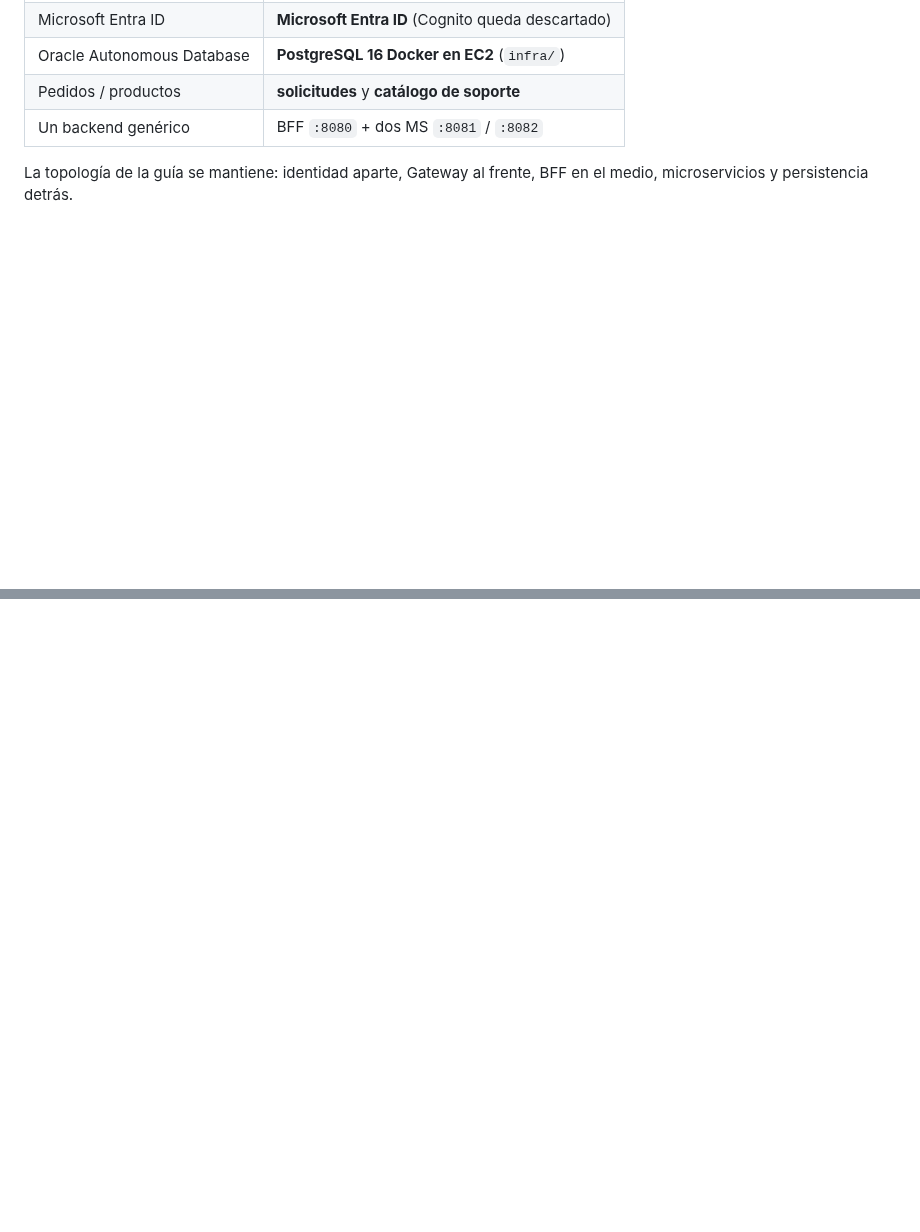
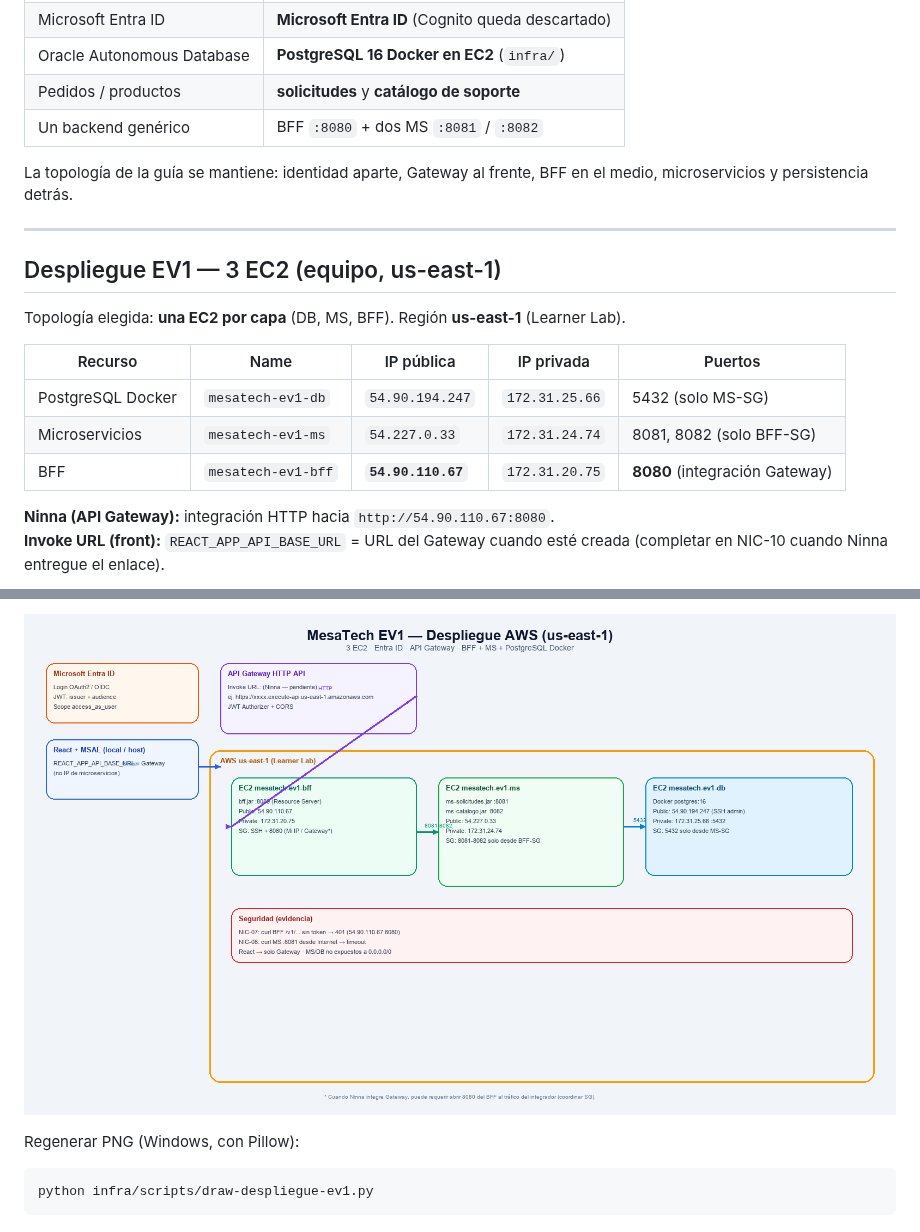
Before and after one commit to Barrolas/duoc-mesatech, a Markdown page: docs/arquitectura/diagrama.md, 2 parts joined by grey strips. Rendered like a GitHub page; pictures changed too: docs/assets/diagramas/arquitectura_mesatech_ev1_despliegue.png (added); blank space fills up the shorter version.

````diff
--- a/docs/arquitectura/diagrama.md
+++ b/docs/arquitectura/diagrama.md
@@ -210,3 +210,19 @@ Spring valida **iss** (tenant) y **aud** (API). El claim `scp=access_as_user` se
 | Un backend genérico | BFF `:8080` + dos MS `:8081` / `:8082` |
 
 La topología de la guía se mantiene: identidad aparte, Gateway al frente, BFF en el medio, microservicios y persistencia detrás.
+
+---
+
+## Despliegue EV1 — 3 EC2 (equipo, us-east-1)
+
+Topología elegida: **una EC2 por capa** (DB, MS, BFF). Región **us-east-1** (Learner Lab).
+
+| Recurso | Name | IP pública | IP privada | Puertos |
+| --- | --- | --- | --- | --- |
+| PostgreSQL Docker | `mesatech-ev1-db` | `54.90.194.247` | `172.31.25.66` | 5432 (solo MS-SG) |
+| Microservicios | `mesatech-ev1-ms` | `54.227.0.33` | `172.31.24.74` | 8081, 8082 (solo BFF-SG) |
+| BFF | `mesatech-ev1-bff` | **`54.90.110.67`** | `172.31.20.75` | **8080** (integración Gateway) |
+
+**Ninna (API Gateway):** integración HTTP hacia `http://54.90.110.67:8080`.
+**Invoke URL (front):** `REACT_APP_API_BASE_URL` = URL del Gateway cuando esté creada (completar en NIC-10 cuando Ninna entregue el enlace).
+
@@ -212,0 +250,7 @@ La topología de la guía se mantiene: identidad aparte, Gateway al frente, BFF
+![Despliegue EV1 — 3 EC2](../assets/diagramas/arquitectura_mesatech_ev1_despliegue.png)
+
+Regenerar PNG (Windows, con Pillow):
+
+```bash
+python infra/scripts/draw-despliegue-ev1.py
+```
````
Also changed, not shown: other parts of docs/arquitectura/diagrama.md (+21 -0 lines), README.md (+1 -1 lines), infra/README.md (added, +14 -0 lines), infra/ec2/README.md (added, +92 -0 lines), infra/ec2/SECURITY-GROUPS.md (added, +30 -0 lines), infra/ec2/TOPOLOGIA.md (added, +10 -0 lines), 12 other files.
